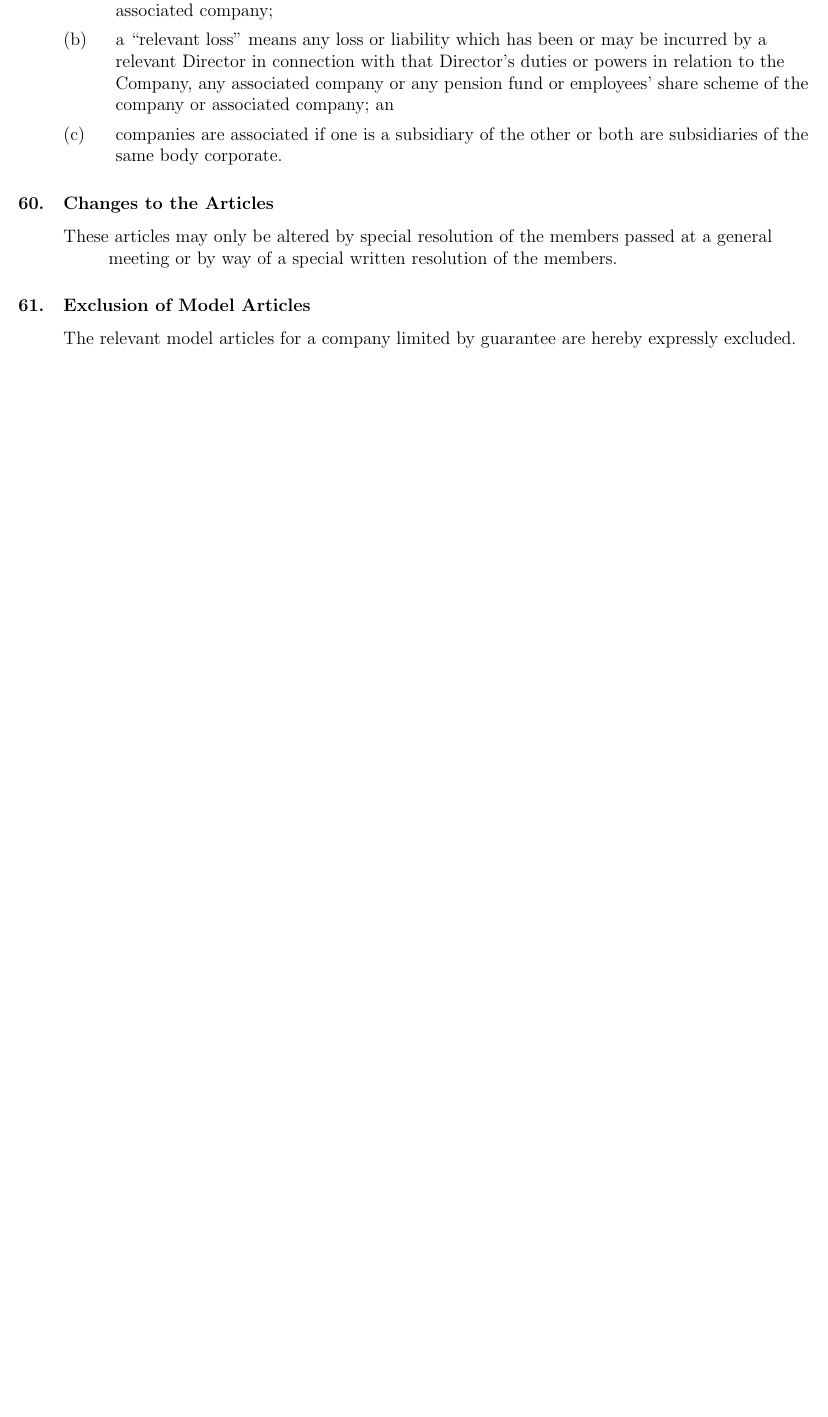
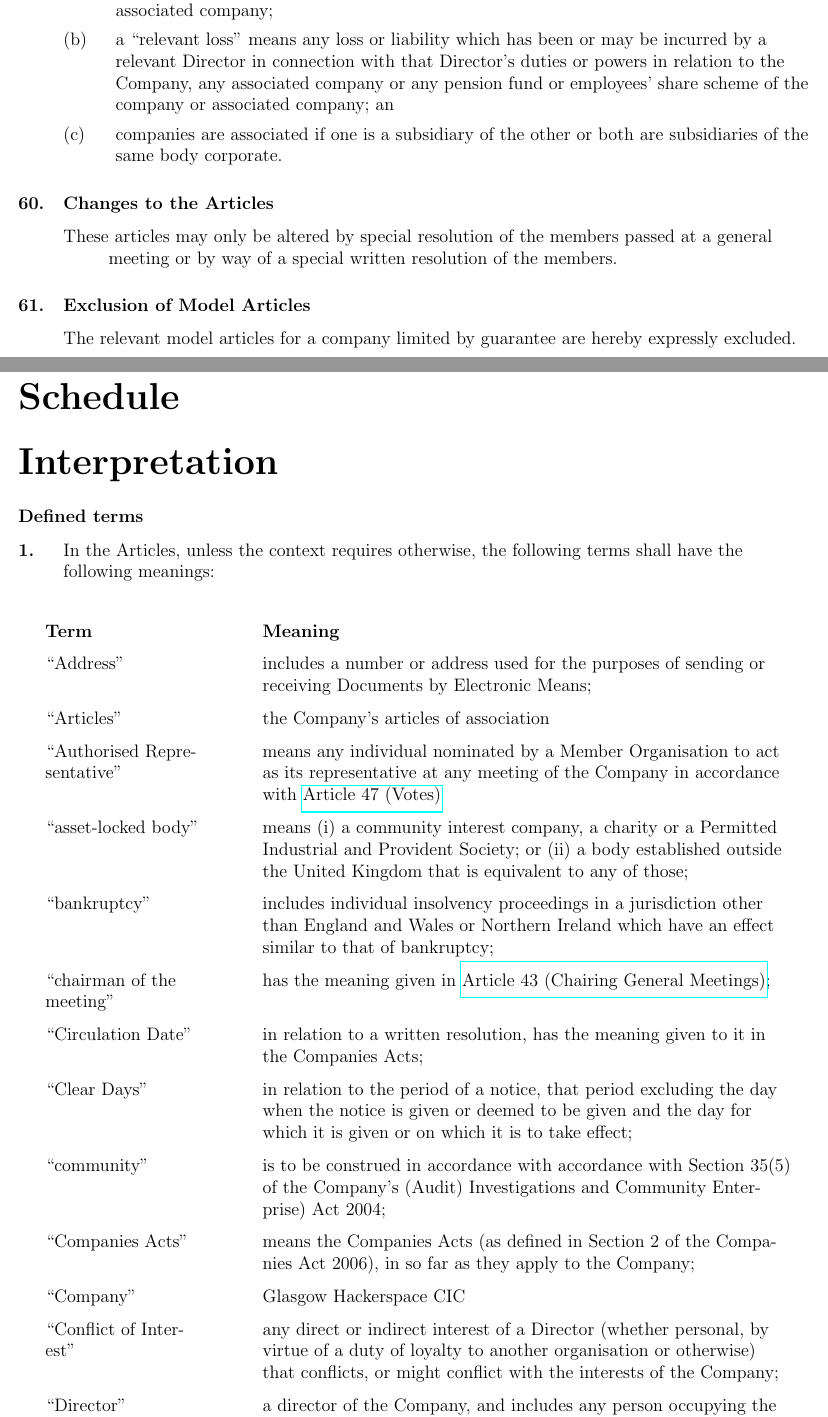
Before and after one commit to glasgowhackerspace/company, a LaTeX document (articles.tex): part of page 23 of 23 before the commit and two parts of pages 23 and 24 of 25 after it, the two joined at a grey line, cut so that both start at the same text, the shorter picture padded with empty space. Compiled offline with pdfLaTeX.

Commit message:
Fix duplicated section and add definitions of terms to end

```diff
--- a/articles.tex
+++ b/articles.tex
@@ -11,7 +11,8 @@
 \usepackage{etoolbox}
 \usepackage[singlespacing]{setspace}
 \usepackage{changepage}
-\usepackage{ragged2e}
+\usepackage[raggedrightboxes]{ragged2e}
+\usepackage{longtable}
 
 % Colourisation of certain clauses
 %'
@@ -143,6 +144,11 @@
 \titleformat{\subsection}[hang]{\raggedright\bfseries}{\makebox[\clauseindent][l]{\thesubsection.}}{0pt}{}
 \titleformat{\subsubsection}[hang]{\raggedright\mdseries}{\makebox[\clauseindent][l]{\thesubsubsection.}}{0pt}{}
 
+% Tables
+\setlength{\arrayrulewidth}{0.5mm}
+\setlength{\tabcolsep}{18pt}
+\renewcommand{\arraystretch}{1.5}
+
 % Include unnumbered sections in the TOC
 %'
 %' This ensures that sub-sub-sections don't appear in the TOC, but
@@ -723,3 +729,30 @@ or otherwise in connection with the exercise of their powers and the discharge o
     \item The relevant model articles for a company limited by guarantee are hereby expressly excluded.
 \end{subindentpara}
 
+\setcounter{section}{0}
+\setcounter{subsection}{0}
+
+\newpage\section*{\huge{Schedule}}
+\addcontentsline{toc}{section}{Schedule}
+\section*{\huge{Interpretation}}
+
+\subsection*{Defined terms}
+\subsection{\mdseries\normalsize{In the Articles, unless the context requires otherwise, the following terms shall have the following meanings:}}
+
+%\begin{tabular}{p{1.5in} p{34em}}
+\begin{longtable}[p]{ p{1.5in} p{30em} }
+{\bfseries{Term}} & {\bfseries{Meaning}} \\
+  ``Address'' & includes a number or address used for the purposes of sending or receiving Documents by Electronic Means; \\
+  ``Articles'' & the Company's articles of association \\
+  ``Authorised Representative'' & means any individual nominated by a Member Organisation to act as its representative at any meeting of the Company in accordance with \fancyref{subsection:votes} \\
+  ``asset-locked body'' & means (i) a community interest company, a charity  or a Permitted Industrial and Provident Society; or (ii) a body established outside the United Kingdom that is equivalent to any of those; \\
+  ``bankruptcy'' & includes individual insolvency proceedings in a jurisdiction other than England and Wales or Northern Ireland which have an effect similar to that of bankruptcy; \\
+  ``chairman of the meeting'' & has the meaning given in \fancyref{subsection:chairgen}; \\
+  ``Circulation Date'' & in relation to a written resolution, has the meaning given to it in the Companies Acts; \\
+  ``Clear Days'' & in relation to the period of a notice, that period excluding the day when the notice is given or deemed to be given and the day for which it is given or on which it is to take effect; \\
+  ``community'' & is to be construed in accordance with accordance with Section 35(5) of the Company’s (Audit) Investigations and Community Enterprise) Act 2004; \\
+  ``Companies Acts'' & means the Companies Acts (as defined in Section 2 of the Companies Act 2006), in so far as they apply to the Company; \\
+  ``Company'' & Glasgow Hackerspace CIC \\
+  ``Conflict of Interest'' & any direct or indirect interest of a Director (whether personal, by virtue of a duty of loyalty to another organisation or otherwise) that conflicts, or might conflict with the interests of the Company; \\
+  ``Director'' & a director of the Company, and includes any person occupying the position of director, by whatever name called; \\
+  ``Document'' & includes, unless otherwise indicated, any Document sent or supplied in Electronic Form; \\
@@ -726 +773,6 @@ or otherwise in connection with the exercise of their powers and the discharge o
+\end{longtable}
+
+\subsection{\mdseries\normalsize{Subject to clause 3 of this Schedule, any reference in the Articles to an enactment includes a reference to that enactment as re-enacted or amended from time to time and to any subordinate legislation made under it.}}
+\subsection{\mdseries\normalsize{Unless the context otherwise requires, other words or expressions contained in these Articles bear the same meaning as in the Companies Act 2006 as in force on the date when the Articles become binding on the Company.}}
+
 \end{document}
```
Also changed, not shown: articles.pdf, articles.tex (34 more changed lines).
